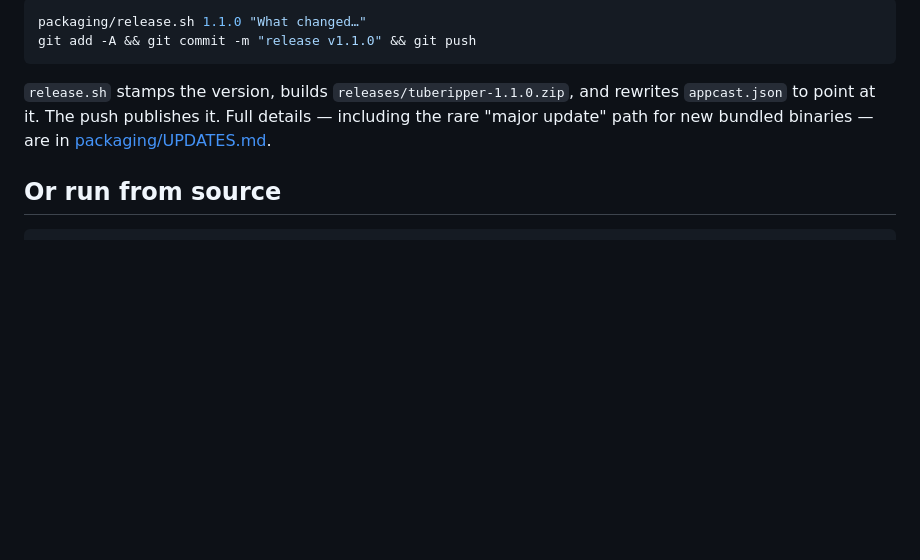
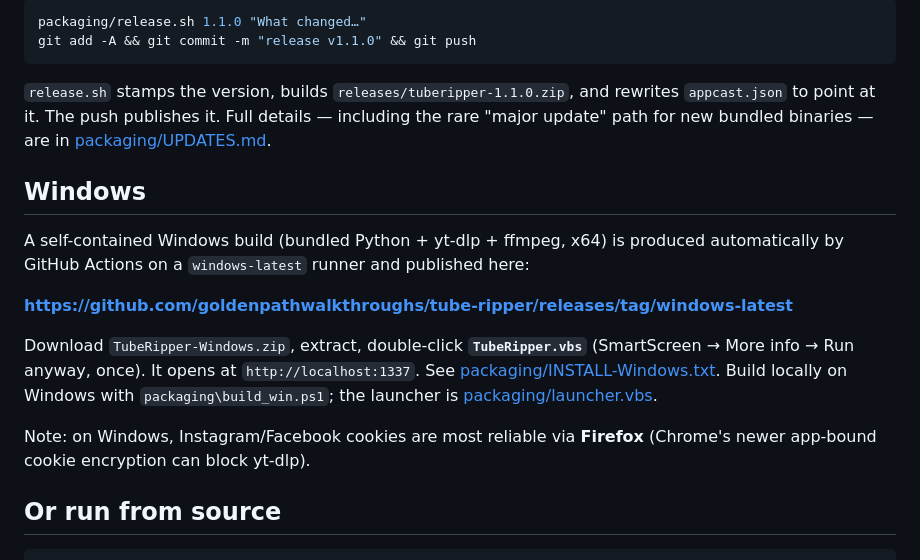
Before and after one commit to goldenpathwalkthroughs/tube-ripper, a Markdown page: README.md, the part around the change. GitHub-like rendering; blank space fills up the shorter version.

Commit message:
docs: Windows download + build instructions
Co-Authored-By: Claude Opus 4.8 <noreply@anthropic.com>

````diff
--- a/README.md
+++ b/README.md
@@ -67,6 +67,23 @@ rewrites `appcast.json` to point at it. The push publishes it. Full details —
 including the rare "major update" path for new bundled binaries — are in
 [packaging/UPDATES.md](packaging/UPDATES.md).
 
+## Windows
+
+A self-contained Windows build (bundled Python + yt-dlp + ffmpeg, x64) is
+produced automatically by GitHub Actions on a `windows-latest` runner and
+published here:
+
+**https://github.com/goldenpathwalkthroughs/tube-ripper/releases/tag/windows-latest**
+
+Download `TubeRipper-Windows.zip`, extract, double-click **`TubeRipper.vbs`**
+(SmartScreen → More info → Run anyway, once). It opens at `http://localhost:1337`.
+See [packaging/INSTALL-Windows.txt](packaging/INSTALL-Windows.txt). Build locally
+on Windows with `packaging\build_win.ps1`; the launcher is
+[packaging/launcher.vbs](packaging/launcher.vbs).
+
+Note: on Windows, Instagram/Facebook cookies are most reliable via **Firefox**
+(Chrome's newer app-bound cookie encryption can block yt-dlp).
+
 ## Or run from source
 
 ```bash
````
